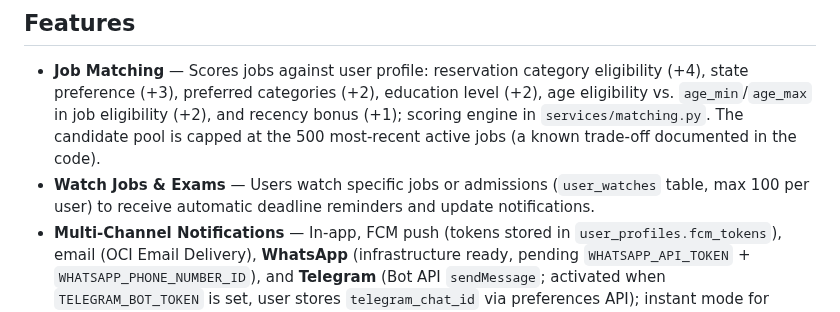
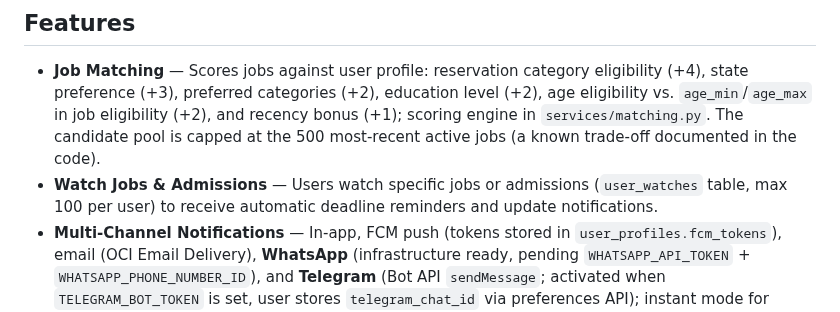
Before and after one commit to vacancyhai/hermes, a Markdown page: README.md, the part around the change. Drawn GitHub-style.

Commit message:
docs: rename remaining exam → admission references in README and API.md

```diff
--- a/README.md
+++ b/README.md
@@ -67,7 +67,7 @@ PostgreSQL and Redis are isolated inside Docker networks — never exposed to th
 ## Features
 
 - **Job Matching** — Scores jobs against user profile: reservation category eligibility (+4), state preference (+3), preferred categories (+2), education level (+2), age eligibility vs. `age_min`/`age_max` in job eligibility (+2), and recency bonus (+1); scoring engine in `services/matching.py`. The candidate pool is capped at the 500 most-recent active jobs (a known trade-off documented in the code).
-- **Watch Jobs & Exams** — Users watch specific jobs or admissions (`user_watches` table, max 100 per user) to receive automatic deadline reminders and update notifications.
+- **Watch Jobs & Admissions** — Users watch specific jobs or admissions (`user_watches` table, max 100 per user) to receive automatic deadline reminders and update notifications.
 - **Multi-Channel Notifications** — In-app, FCM push (tokens stored in `user_profiles.fcm_tokens`), email (OCI Email Delivery), **WhatsApp** (infrastructure ready, pending `WHATSAPP_API_TOKEN` + `WHATSAPP_PHONE_NUMBER_ID`), and **Telegram** (Bot API `sendMessage`; activated when `TELEGRAM_BOT_TOKEN` is set, user stores `telegram_chat_id` via preferences API); instant mode for OTP/auth, staggered mode for job alerts with configurable delays per channel.
 - **Deadline Reminders** — Celery task `send_deadline_reminders` fires automatic alerts at T-7, T-3, and T-1 days before `application_end` for all watchers of a job or admission. Scheduled daily at 08:00 UTC via `hermes-scheduler` (`celery_app.py` beat_schedule).
 - **Dynamic UI** — HTMX for live search, infinite scroll, and real-time updates without JavaScript frameworks.
```
Also changed, not shown: docs/API.md (+12 -12 lines).
